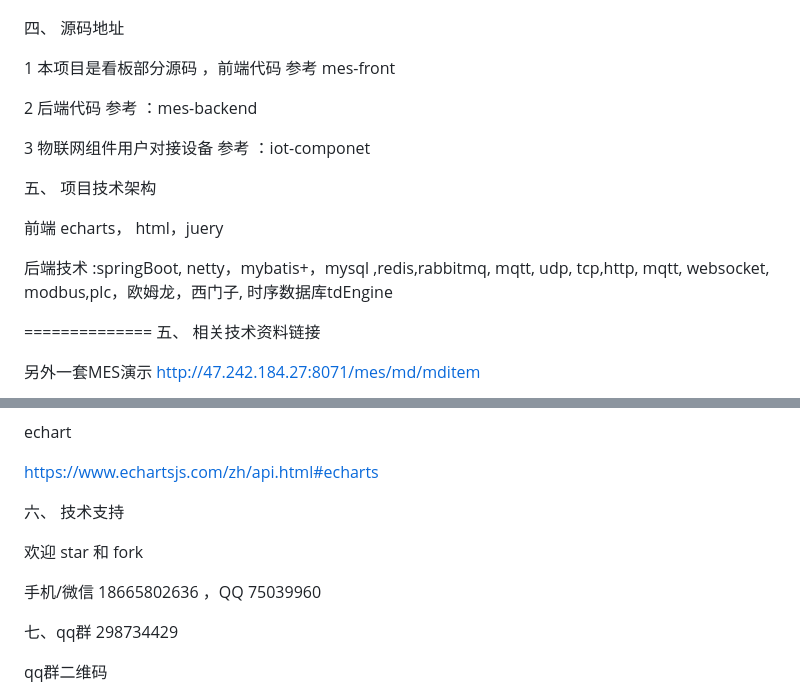
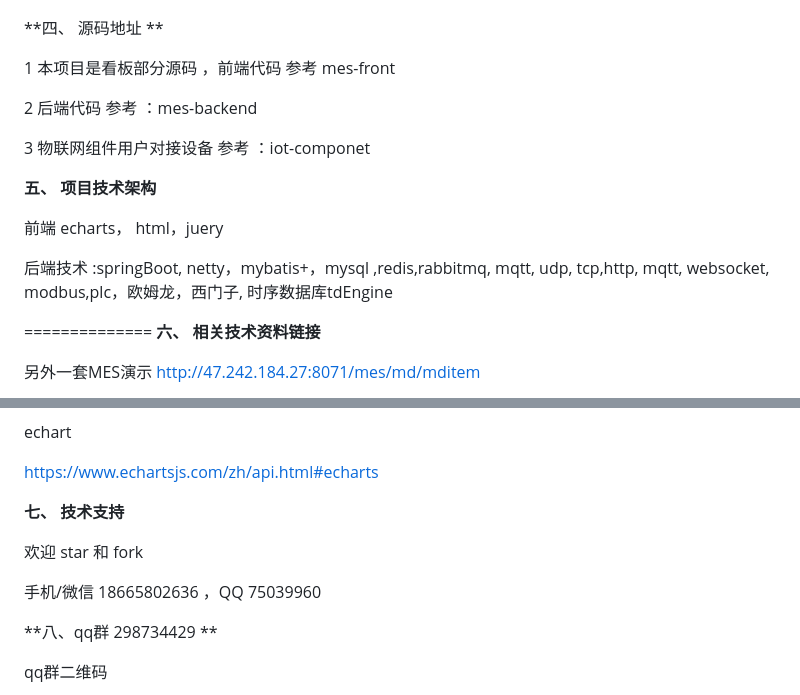
Before and after one commit to dreamer888/hm-MES., a Markdown page: readme.md, 2 parts joined by grey strips. Drawn GitHub-style.

Commit message:
update readme.md.
Signed-off-by: imcoder <2219992847@qq.com>

```diff
--- a/readme.md
+++ b/readme.md
@@ -94,7 +94,7 @@ http://erp.dreammm.net
 
 ![输入图片说明](images/image=product.png)
 
-四、 源码地址
+**四、 源码地址 **
 
 
 1  本项目是看板部分源码 ，前端代码 参考 mes-front
@@ -103,7 +103,7 @@ http://erp.dreammm.net
 
 3   物联网组件用户对接设备  参考  ：iot-componet
 
-五、 项目技术架构
+**五、 项目技术架构**
 
 前端   echarts， html，juery
 
@@ -112,7 +112,7 @@ udp, tcp,http, mqtt, websocket, modbus,plc，欧姆龙，西门子,
 时序数据库tdEngine
 
 ==============
-五、 相关技术资料链接
+**六、 相关技术资料链接**
 
 另外一套MES演示
 http://47.242.184.27:8071/mes/md/mditem
@@ -142,13 +142,13 @@ https://www.echartsjs.com/zh/api.html#echarts
 
 
 
-六、  技术支持
+**七、  技术支持**
 
  欢迎 star 和 fork
 
 手机/微信 18665802636 ，QQ 75039960
 
-七、qq群 298734429
+**八、qq群 298734429 **
 
 qq群二维码
 
```
Also changed, not shown: other parts of readme.md (+1 -1 lines).
